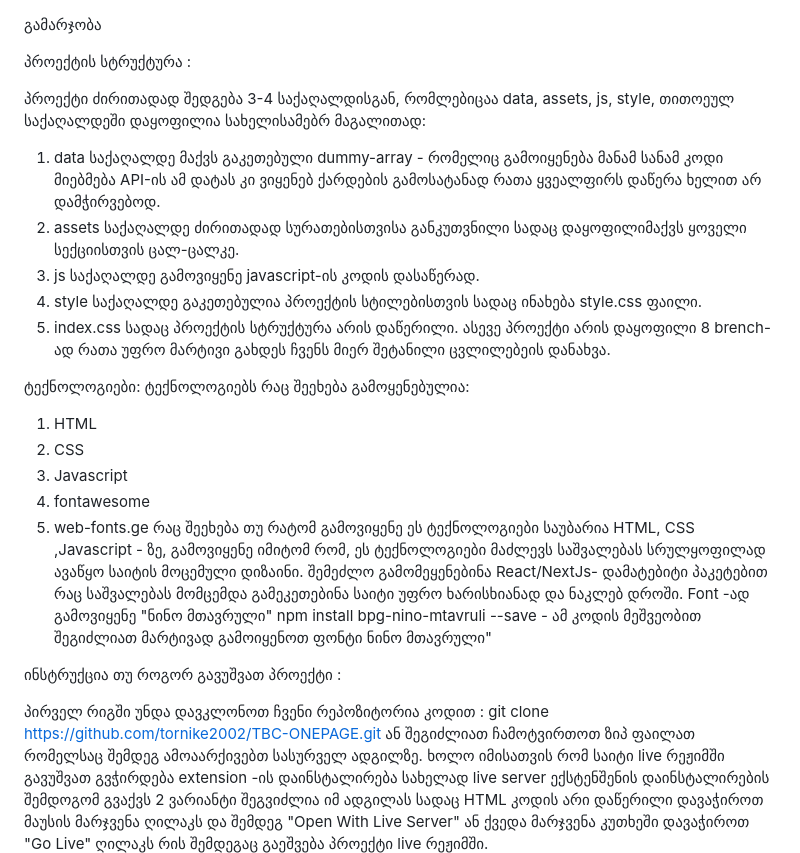
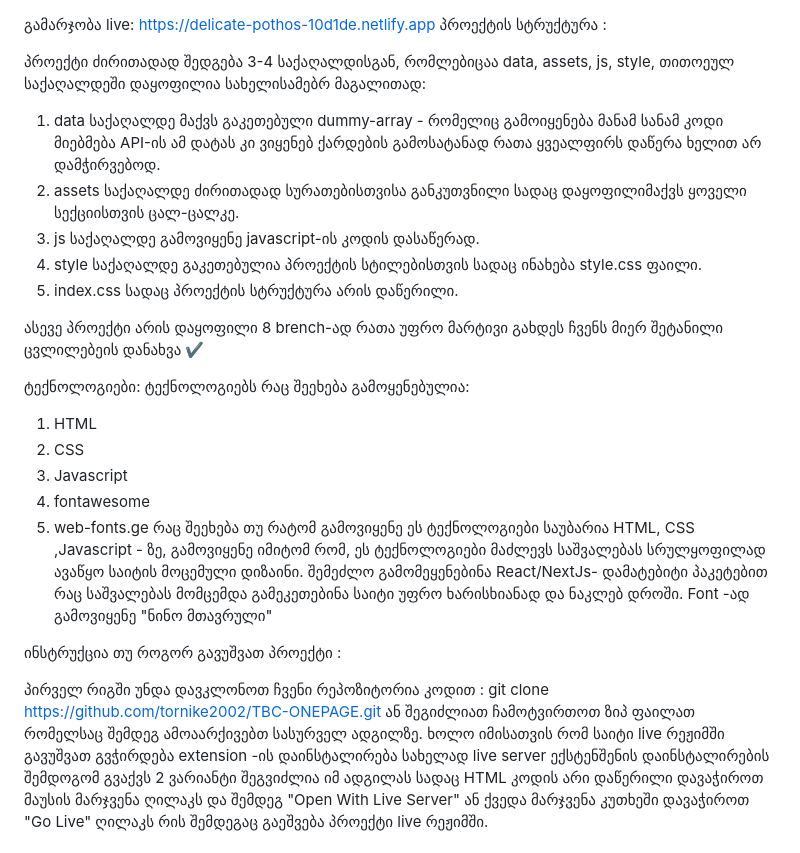
Before and after one commit to tornike2002/TBC-ONEPAGE, a Markdown page: README.md, the part around the change. GitHub-like rendering.

```diff
--- a/README.md
+++ b/README.md
@@ -1,5 +1,5 @@
 გამარჯობა
-
+live: https://delicate-pothos-10d1de.netlify.app
 პროექტის სტრუქტურა :
 
 პროექტი ძირითადად შედგება 3-4 საქაღალდისგან, რომლებიცაა data, assets, js, style, თითოეულ საქაღალდეში დაყოფილია სახელისამებრ
@@ -11,7 +11,8 @@
 3) js საქაღალდე გამოვიყენე javascript-ის კოდის დასაწერად.
 4) style საქაღალდე გაკეთებულია პროექტის სტილებისთვის სადაც ინახება style.css ფაილი.
 5) index.css სადაც პროექტის სტრუქტურა არის დაწერილი.
-ასევე პროექტი არის დაყოფილი 8 brench-ად  რათა უფრო მარტივი გახდეს ჩვენს მიერ შეტანილი ცვლილებეის დანახვა.
+
+ასევე პროექტი არის დაყოფილი 8 brench-ად  რათა უფრო მარტივი გახდეს ჩვენს მიერ შეტანილი ცვლილებეის დანახვა ✔
 
 ტექნოლოგიები:
 ტექნოლოგიებს რაც შეეხება გამოყენებულია:
@@ -24,12 +25,12 @@
 მაძლევს საშვალებას სრულყოფილად ავაწყო საიტის მოცემული დიზაინი. შემეძლო გამომეყენებინა React/NextJs- დამატებიტი პაკეტებით
 რაც საშვალებას მომცემდა გამეკეთებინა საიტი უფრო ხარისხიანად და ნაკლებ დროში.
   Font -ად გამოვიყენე "ნინო მთავრული"
-  npm install bpg-nino-mtavruli --save - ამ კოდის მეშვეობით შეგიძლიათ მარტივად გამოიყენოთ ფონტი ნინო მთავრული"
 
 ინსტრუქცია თუ როგორ გავუშვათ პროექტი :
 
 პირველ რიგში უნდა დავკლონოთ ჩვენი რეპოზიტორია კოდით :
-git clone https://github.com/tornike2002/TBC-ONEPAGE.git ან შეგიძლიათ ჩამოტვირთოთ ზიპ ფაილათ
+git clone https://github.com/tornike2002/TBC-ONEPAGE.git
+ან შეგიძლიათ ჩამოტვირთოთ ზიპ ფაილათ
 რომელსაც შემდეგ ამოაარქივებთ სასურველ ადგილზე.
 ხოლო იმისათვის რომ საიტი live რეჟიმში გავუშვათ გვჭირდება extension -ის დაინსტალირება
 სახელად live server ექსტენშენის დაინსტალირების შემდოგომ გვაქვს 2 ვარიანტი
```
